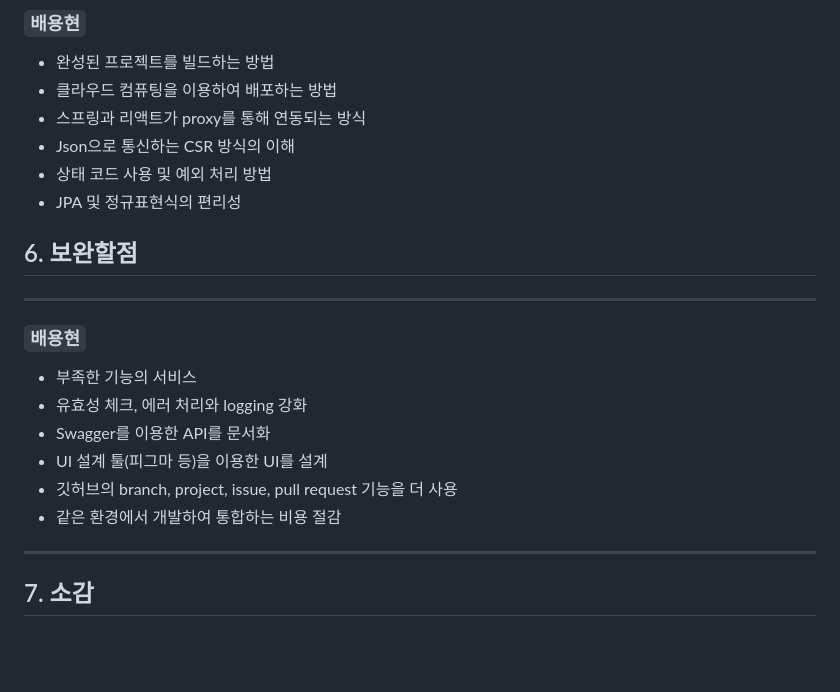
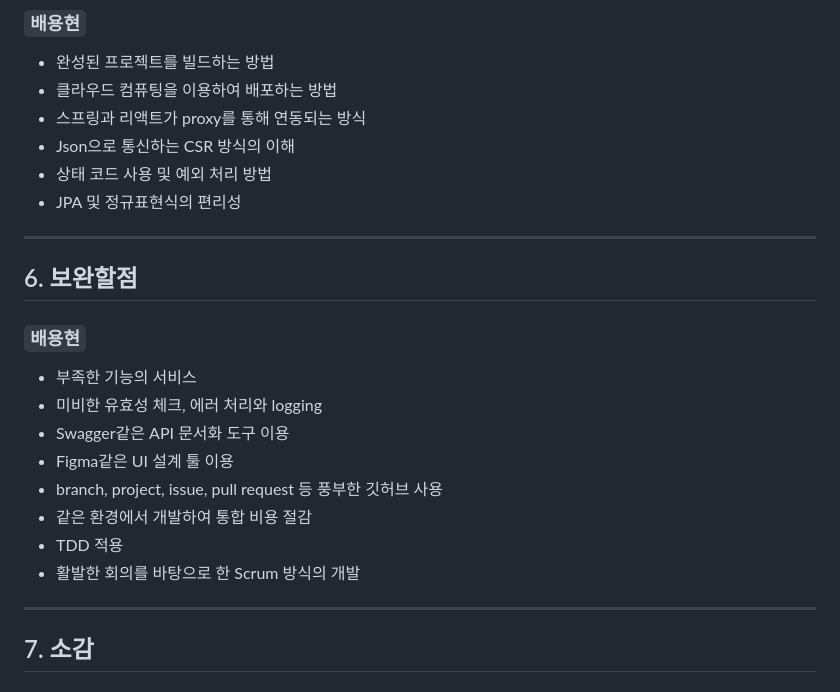
Before and after one commit to byh9811/traditional-liquor-recommendation-service, a Markdown page: README.md, the part around the change. Drawn GitHub-style; blank space fills up the shorter version.

Commit message:
DOCS: Update README.md
1. 보완할점 추가.
2. 5번과 6번 사이 줄 수정.

```diff
--- a/README.md
+++ b/README.md
@@ -115,17 +115,19 @@
 - 상태 코드 사용 및 예외 처리 방법
 - JPA 및 정규표현식의 편리성
 
+----------------
+
 ## 6. 보완할점
-
-----------------
 
 ### `배용현`
 - 부족한 기능의 서비스
-- 유효성 체크, 에러 처리와 logging 강화
-- Swagger를 이용한 API를 문서화
-- UI 설계 툴(피그마 등)을 이용한 UI를 설계
-- 깃허브의 branch, project, issue, pull request 기능을 더 사용
-- 같은 환경에서 개발하여 통합하는 비용 절감
+- 미비한 유효성 체크, 에러 처리와 logging
+- Swagger같은 API 문서화 도구 이용
+- Figma같은 UI 설계 툴 이용
+- branch, project, issue, pull request 등 풍부한 깃허브 사용
+- 같은 환경에서 개발하여 통합 비용 절감
+- TDD 적용
+- 활발한 회의를 바탕으로 한 Scrum 방식의 개발
 
 ------------------
 
```
